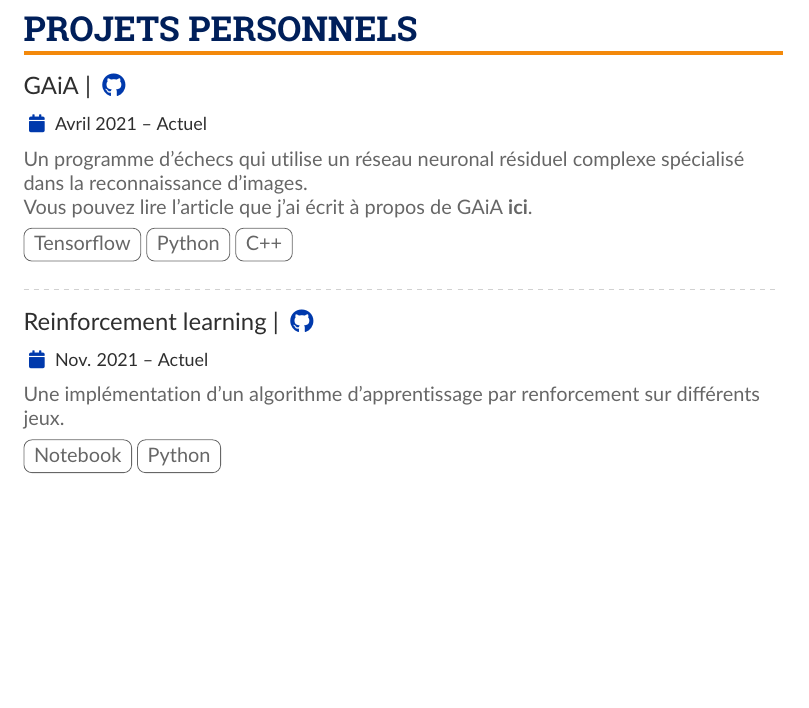
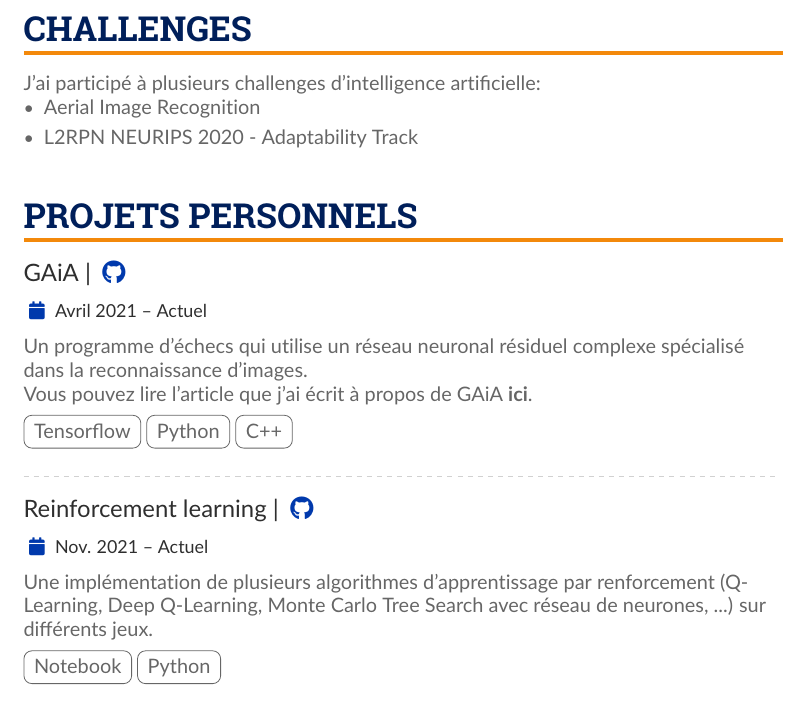
Before and after one commit to gaetanserre/gaetanserre.github.io, a LaTeX CV (assets/CV/FR/CV.tex): part of page 2 of 2, cut at the place of the change, the shorter picture padded with empty space. Compiled offline with pdfLaTeX.

Commit message:
Update CVs

```diff
--- a/assets/CV/FR/CV.tex
+++ b/assets/CV/FR/CV.tex
@@ -256,6 +256,13 @@
         % ----- EDUCATION -----
 
         \pagebreak
+        % ----- CHALLENGES -----
+        \cvsection{Challenges}
+          J'ai participé à plusieurs challenges d'intelligence artificielle:
+          \begin{itemize}
+            \item \href{https://codalab.lisn.upsaclay.fr/competitions/573}{Aerial Image Recognition}
+            \item \href{https://competitions.codalab.org/competitions/25427}{L2RPN NEURIPS 2020 - Adaptability Track}
+          \end{itemize}
 
         % ----- PROJECTS -----
         \cvsection{Projets Personnels}
@@ -274,7 +281,8 @@
 
             \cvevent{Reinforcement learning |}{\cvrepo{\faGithub}{https://github.com/Plagiat01/Reinforcement-learning-examples}}
             {Nov. 2021 -- Actuel}{}
-            Une implémentation d'un algorithme d'apprentissage par renforcement
+            Une implémentation de plusieurs algorithmes d'apprentissage par renforcement
+            (Q-Learning, Deep Q-Learning, Monte Carlo Tree Search avec réseau de neurones, ...)
             sur différents jeux.\\
             \vspace{4pt}
             \cvtag{Notebook}
```
Also changed, not shown: assets/CV/EN/CV.tex (+10 -1 lines), assets/CV/EN/CV.pdf, 9 other files.
